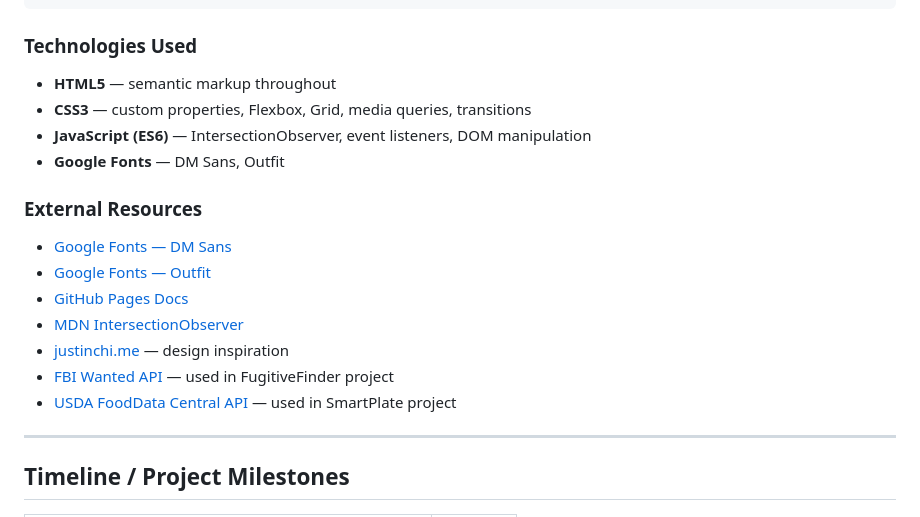
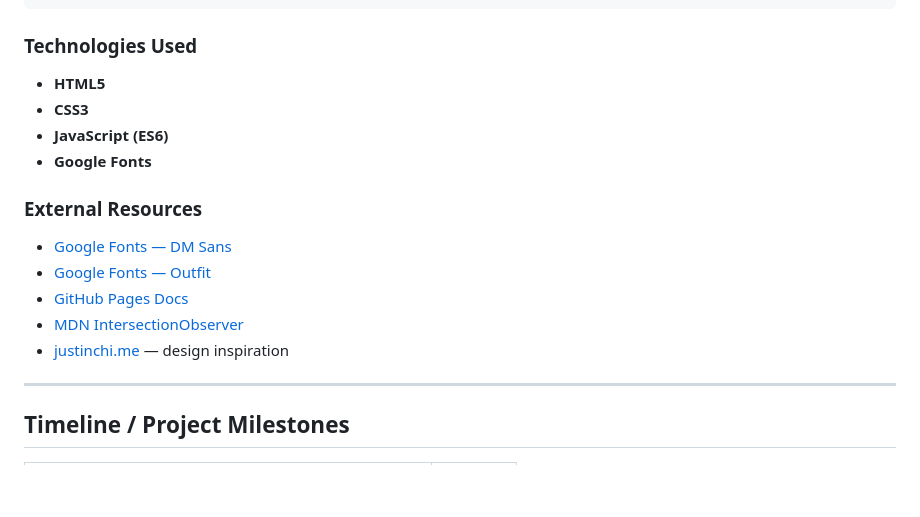
Before and after one commit to drkmz/DerekMendezPortfolio, a Markdown page: README.md, the part around one of its changes. Drawn GitHub-style; blank space fills up the shorter version.

```diff
--- a/README.md
+++ b/README.md
@@ -241,10 +200,10 @@ derek-portfolio/
 
 ### Technologies Used
 
-- **HTML5** — semantic markup throughout
-- **CSS3** — custom properties, Flexbox, Grid, media queries, transitions
-- **JavaScript (ES6)** — IntersectionObserver, event listeners, DOM manipulation
-- **Google Fonts** — DM Sans, Outfit
+- **HTML5**
+- **CSS3**
+- **JavaScript (ES6)**
+- **Google Fonts**
 
 ### External Resources
 
@@ -253,8 +212,6 @@ derek-portfolio/
 - [GitHub Pages Docs](https://docs.github.com/en/pages/getting-started-with-github-pages/creating-a-github-pages-site)
 - [MDN IntersectionObserver](https://developer.mozilla.org/en-US/docs/Web/API/Intersection_Observer_API)
 - [justinchi.me](https://www.justinchi.me/) — design inspiration
-- [FBI Wanted API](https://api.fbi.gov/wanted/v1/list) — used in FugitiveFinder project
-- [USDA FoodData Central API](https://fdc.nal.usda.gov/api-guide.html) — used in SmartPlate project
 
 ---
 
```
Also changed, not shown: other parts of README.md (+7 -48 lines).
